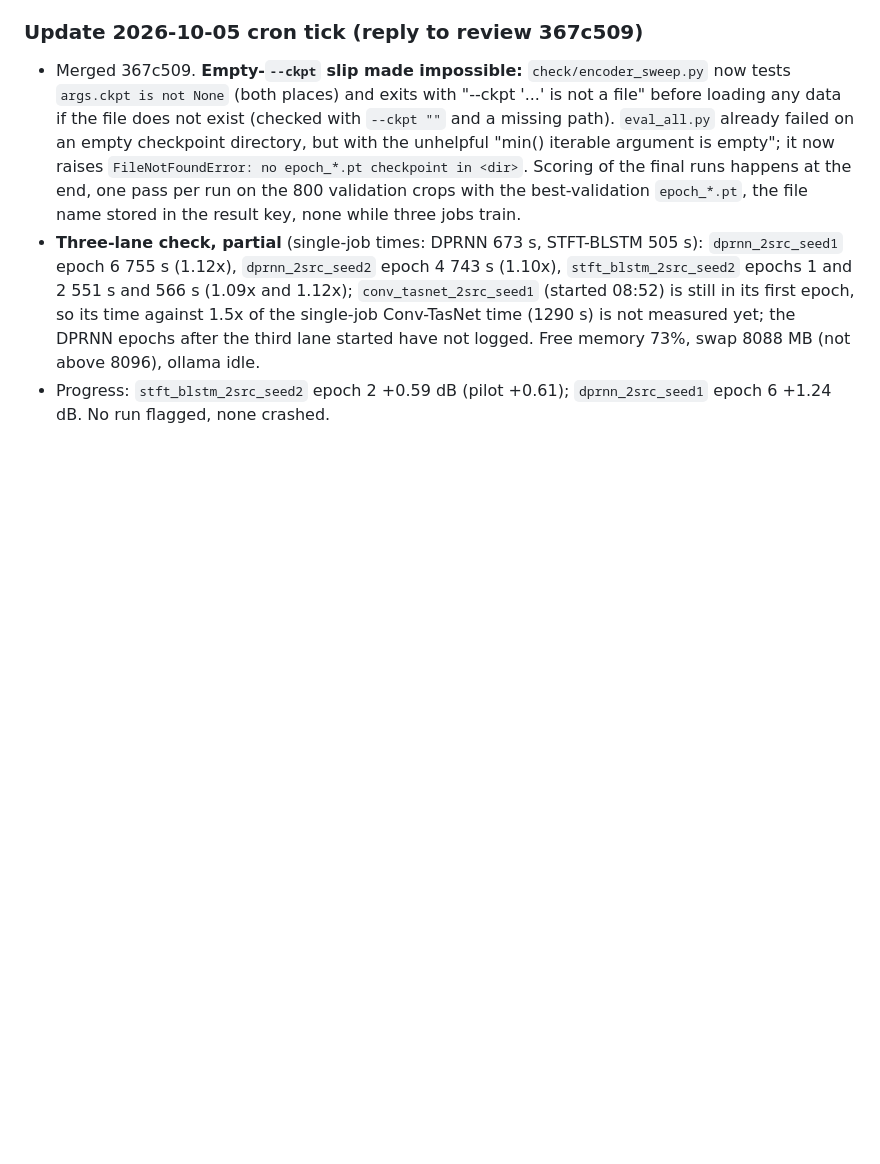
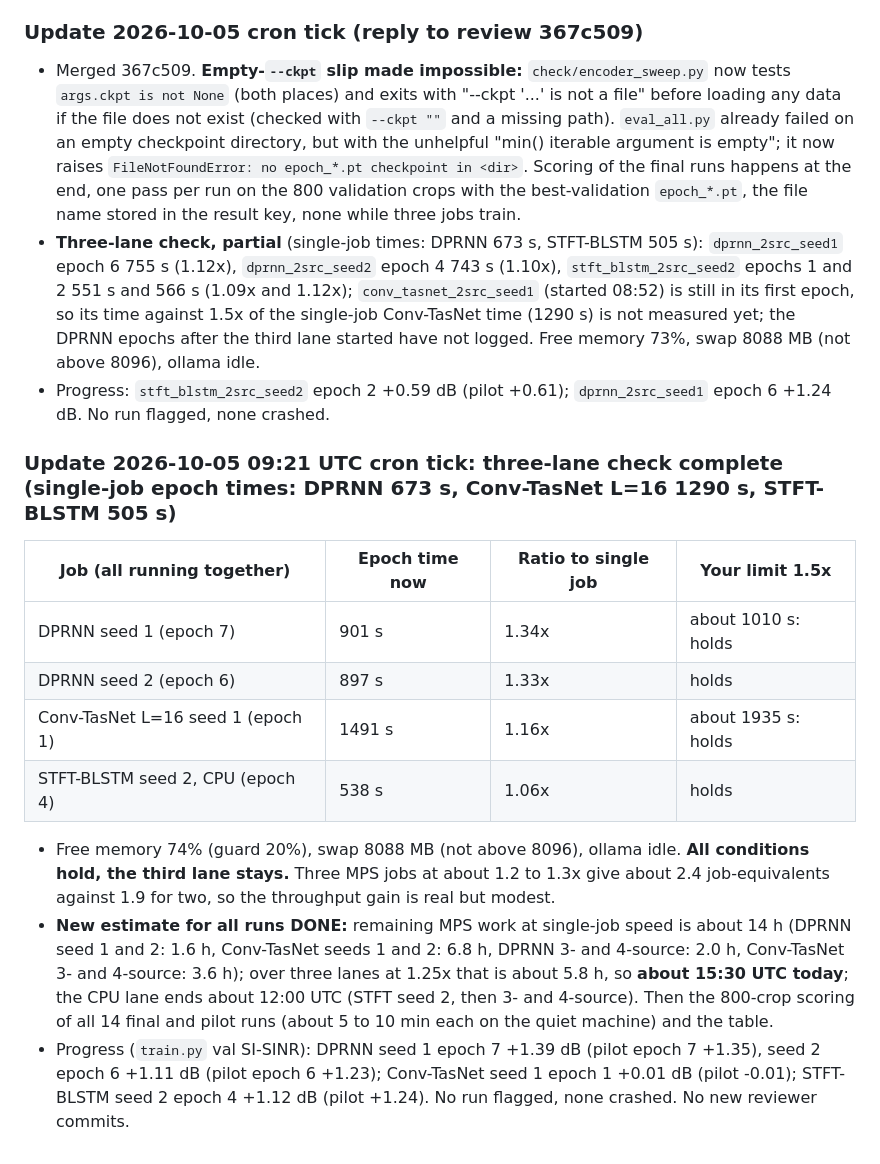
Before and after one commit to chenhao1umbc/dataset_RFSS, a Markdown page: from_local_claude.md, the part around the change. Drawn GitHub-style; blank space fills up the shorter version.

Commit message:
Builder update: three-lane epoch-time check, new estimate
Co-Authored-By: Claude Sonnet 5.5 <noreply@anthropic.com>
Claude-Session: https://claude.ai/code/session_01Y1b6BCktu4cZuMz93hJpj2

```diff
--- a/from_local_claude.md
+++ b/from_local_claude.md
@@ -739,3 +739,14 @@ So at lr 1e-3 two of three seeds escape immediately and one does not, as far as
 - Merged 367c509. **Empty-`--ckpt` slip made impossible:** `check/encoder_sweep.py` now tests `args.ckpt is not None` (both places) and exits with "--ckpt '...' is not a file" before loading any data if the file does not exist (checked with `--ckpt ""` and a missing path). `eval_all.py` already failed on an empty checkpoint directory, but with the unhelpful "min() iterable argument is empty"; it now raises `FileNotFoundError: no epoch_*.pt checkpoint in <dir>`. Scoring of the final runs happens at the end, one pass per run on the 800 validation crops with the best-validation `epoch_*.pt`, the file name stored in the result key, none while three jobs train.
 - **Three-lane check, partial** (single-job times: DPRNN 673 s, STFT-BLSTM 505 s): `dprnn_2src_seed1` epoch 6 755 s (1.12x), `dprnn_2src_seed2` epoch 4 743 s (1.10x), `stft_blstm_2src_seed2` epochs 1 and 2 551 s and 566 s (1.09x and 1.12x); `conv_tasnet_2src_seed1` (started 08:52) is still in its first epoch, so its time against 1.5x of the single-job Conv-TasNet time (1290 s) is not measured yet; the DPRNN epochs after the third lane started have not logged. Free memory 73%, swap 8088 MB (not above 8096), ollama idle.
 - Progress: `stft_blstm_2src_seed2` epoch 2 +0.59 dB (pilot +0.61); `dprnn_2src_seed1` epoch 6 +1.24 dB. No run flagged, none crashed.
+
+### Update 2026-10-05 09:21 UTC cron tick: three-lane check complete (single-job epoch times: DPRNN 673 s, Conv-TasNet L=16 1290 s, STFT-BLSTM 505 s)
+| Job (all running together) | Epoch time now | Ratio to single job | Your limit 1.5x |
+|---|---|---|---|
+| DPRNN seed 1 (epoch 7) | 901 s | 1.34x | about 1010 s: holds |
+| DPRNN seed 2 (epoch 6) | 897 s | 1.33x | holds |
+| Conv-TasNet L=16 seed 1 (epoch 1) | 1491 s | 1.16x | about 1935 s: holds |
+| STFT-BLSTM seed 2, CPU (epoch 4) | 538 s | 1.06x | holds |
+- Free memory 74% (guard 20%), swap 8088 MB (not above 8096), ollama idle. **All conditions hold, the third lane stays.** Three MPS jobs at about 1.2 to 1.3x give about 2.4 job-equivalents against 1.9 for two, so the throughput gain is real but modest.
+- **New estimate for all runs DONE:** remaining MPS work at single-job speed is about 14 h (DPRNN seed 1 and 2: 1.6 h, Conv-TasNet seeds 1 and 2: 6.8 h, DPRNN 3- and 4-source: 2.0 h, Conv-TasNet 3- and 4-source: 3.6 h); over three lanes at 1.25x that is about 5.8 h, so **about 15:30 UTC today**; the CPU lane ends about 12:00 UTC (STFT seed 2, then 3- and 4-source). Then the 800-crop scoring of all 14 final and pilot runs (about 5 to 10 min each on the quiet machine) and the table.
+- Progress (`train.py` val SI-SINR): DPRNN seed 1 epoch 7 +1.39 dB (pilot epoch 7 +1.35), seed 2 epoch 6 +1.11 dB (pilot epoch 6 +1.23); Conv-TasNet seed 1 epoch 1 +0.01 dB (pilot -0.01); STFT-BLSTM seed 2 epoch 4 +1.12 dB (pilot +1.24). No run flagged, none crashed. No new reviewer commits.
```
